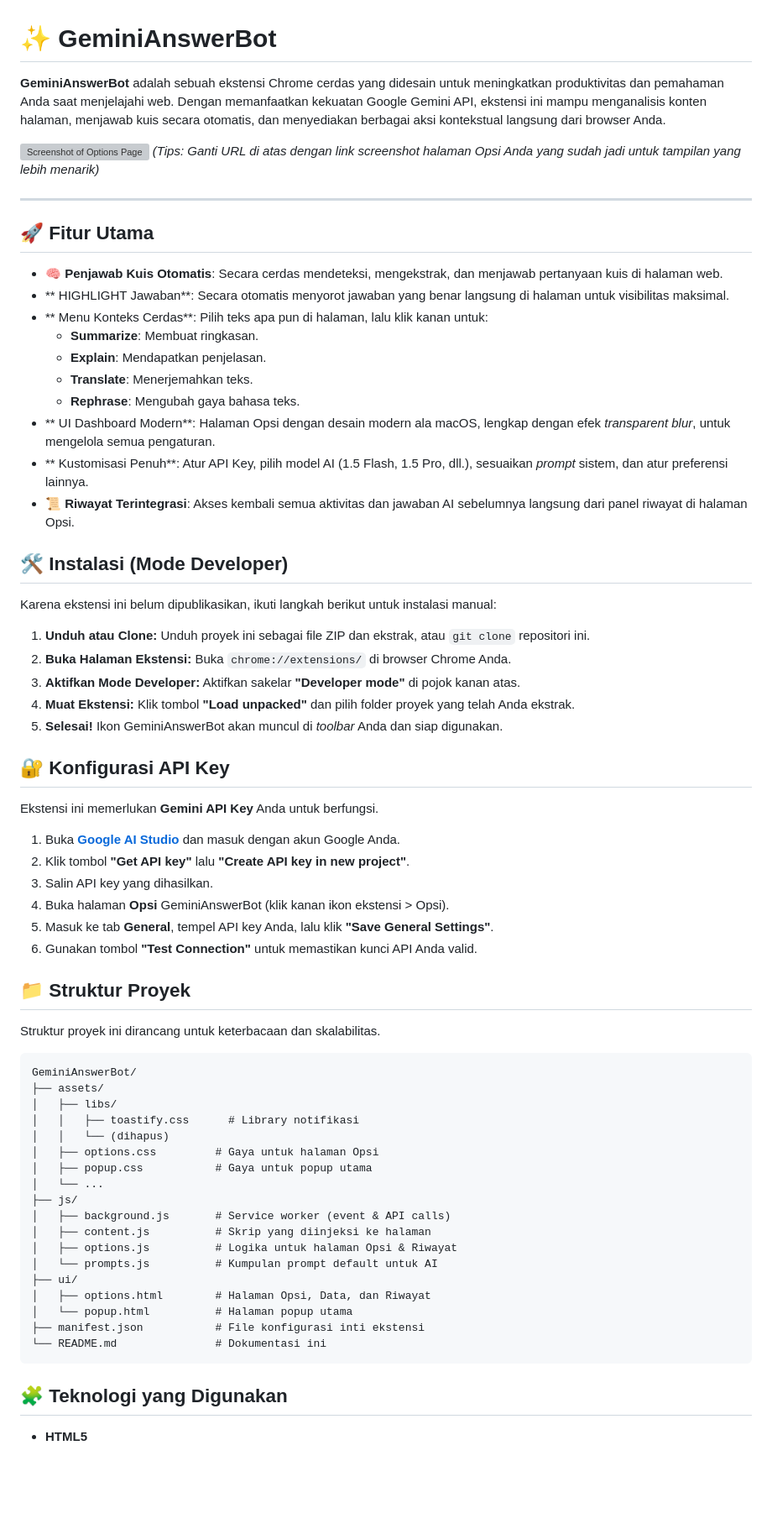
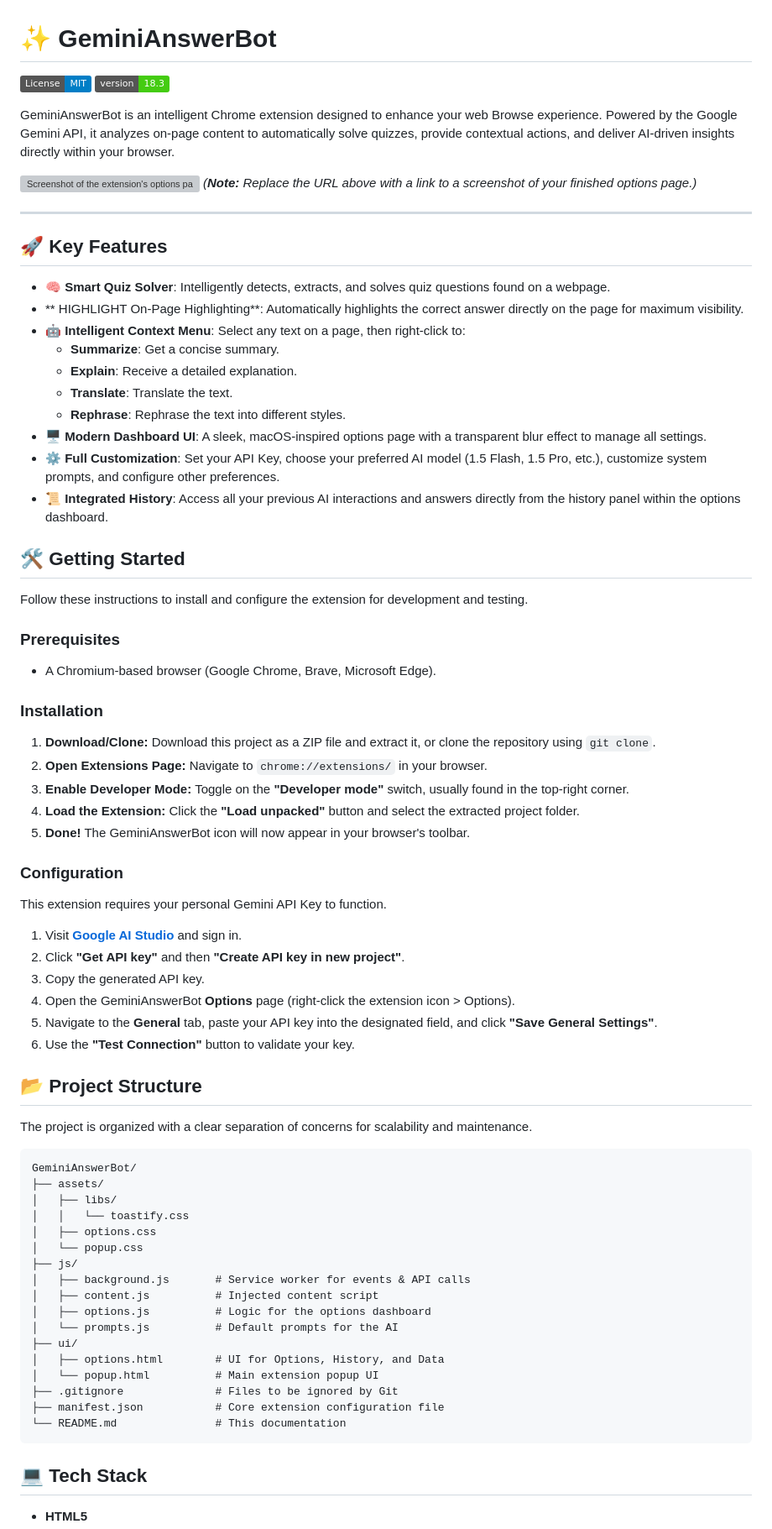
Before and after one commit to rzqllh/GeminiAnswerBot, a Markdown page: README.md, the part around one of its changes. Shown at 84% size. GitHub-like rendering; badges without logos; blank space fills up the shorter version; grey boxes are pictures that could not be loaded.

Commit message:
Radme Update

````diff
--- a/README.md
+++ b/README.md
@@ -1,71 +1,79 @@
 # ✨ GeminiAnswerBot
 
-**GeminiAnswerBot** adalah sebuah ekstensi Chrome cerdas yang didesain untuk meningkatkan produktivitas dan pemahaman Anda saat menjelajahi web. Dengan memanfaatkan kekuatan Google Gemini API, ekstensi ini mampu menganalisis konten halaman, menjawab kuis secara otomatis, dan menyediakan berbagai aksi kontekstual langsung dari browser Anda.
+![License: MIT](https://img.shields.io/badge/License-MIT-blue.svg)
+![Version](https://img.shields.io/badge/version-18.3-brightgreen)
 
-![Screenshot of Options Page](https://i.imgur.com/your-screenshot-url.png)
-*(Tips: Ganti URL di atas dengan link screenshot halaman Opsi Anda yang sudah jadi untuk tampilan yang lebih menarik)*
+GeminiAnswerBot is an intelligent Chrome extension designed to enhance your web Browse experience. Powered by the Google Gemini API, it analyzes on-page content to automatically solve quizzes, provide contextual actions, and deliver AI-driven insights directly within your browser.
+
+![Screenshot of the extension's options page.](https://i.imgur.com/your-screenshot-url.png)
+*(**Note:** Replace the URL above with a link to a screenshot of your finished options page.)*
 
 ---
 
-## 🚀 Fitur Utama
+## 🚀 Key Features
 
--   **🧠 Penjawab Kuis Otomatis**: Secara cerdas mendeteksi, mengekstrak, dan menjawab pertanyaan kuis di halaman web.
--   ** HIGHLIGHT Jawaban**: Secara otomatis menyorot jawaban yang benar langsung di halaman untuk visibilitas maksimal.
--   ** Menu Konteks Cerdas**: Pilih teks apa pun di halaman, lalu klik kanan untuk:
-    -   **Summarize**: Membuat ringkasan.
-    -   **Explain**: Mendapatkan penjelasan.
-    -   **Translate**: Menerjemahkan teks.
-    -   **Rephrase**: Mengubah gaya bahasa teks.
--   ** UI Dashboard Modern**: Halaman Opsi dengan desain modern ala macOS, lengkap dengan efek *transparent blur*, untuk mengelola semua pengaturan.
--   ** Kustomisasi Penuh**: Atur API Key, pilih model AI (1.5 Flash, 1.5 Pro, dll.), sesuaikan *prompt* sistem, dan atur preferensi lainnya.
--   **📜 Riwayat Terintegrasi**: Akses kembali semua aktivitas dan jawaban AI sebelumnya langsung dari panel riwayat di halaman Opsi.
+-   **🧠 Smart Quiz Solver**: Intelligently detects, extracts, and solves quiz questions found on a webpage.
+-   ** HIGHLIGHT On-Page Highlighting**: Automatically highlights the correct answer directly on the page for maximum visibility.
+-   **🤖 Intelligent Context Menu**: Select any text on a page, then right-click to:
+    -   **Summarize**: Get a concise summary.
+    -   **Explain**: Receive a detailed explanation.
+    -   **Translate**: Translate the text.
+    -   **Rephrase**: Rephrase the text into different styles.
+-   **🖥️ Modern Dashboard UI**: A sleek, macOS-inspired options page with a transparent blur effect to manage all settings.
+-   **⚙️ Full Customization**: Set your API Key, choose your preferred AI model (1.5 Flash, 1.5 Pro, etc.), customize system prompts, and configure other preferences.
+-   **📜 Integrated History**: Access all your previous AI interactions and answers directly from the history panel within the options dashboard.
 
-## 🛠️ Instalasi (Mode Developer)
+## 🛠️ Getting Started
 
-Karena ekstensi ini belum dipublikasikan, ikuti langkah berikut untuk instalasi manual:
+Follow these instructions to install and configure the extension for development and testing.
 
-1.  **Unduh atau Clone:** Unduh proyek ini sebagai file ZIP dan ekstrak, atau `git clone` repositori ini.
-2.  **Buka Halaman Ekstensi:** Buka `chrome://extensions/` di browser Chrome Anda.
-3.  **Aktifkan Mode Developer:** Aktifkan sakelar **"Developer mode"** di pojok kanan atas.
-4.  **Muat Ekstensi:** Klik tombol **"Load unpacked"** dan pilih folder proyek yang telah Anda ekstrak.
-5.  **Selesai!** Ikon GeminiAnswerBot akan muncul di *toolbar* Anda dan siap digunakan.
+### Prerequisites
 
-## 🔐 Konfigurasi API Key
+-   A Chromium-based browser (Google Chrome, Brave, Microsoft Edge).
 
-Ekstensi ini memerlukan **Gemini API Key** Anda untuk berfungsi.
+### Installation
 
-1.  Buka [**Google AI Studio**](https://aistudio.google.com/) dan masuk dengan akun Google Anda.
-2.  Klik tombol **"Get API key"** lalu **"Create API key in new project"**.
-3.  Salin API key yang dihasilkan.
-4.  Buka halaman **Opsi** GeminiAnswerBot (klik kanan ikon ekstensi > Opsi).
-5.  Masuk ke tab **General**, tempel API key Anda, lalu klik **"Save General Settings"**.
-6.  Gunakan tombol **"Test Connection"** untuk memastikan kunci API Anda valid.
+1.  **Download/Clone:** Download this project as a ZIP file and extract it, or clone the repository using `git clone`.
+2.  **Open Extensions Page:** Navigate to `chrome://extensions/` in your browser.
+3.  **Enable Developer Mode:** Toggle on the **"Developer mode"** switch, usually found in the top-right corner.
+4.  **Load the Extension:** Click the **"Load unpacked"** button and select the extracted project folder.
+5.  **Done!** The GeminiAnswerBot icon will now appear in your browser's toolbar.
 
-## 📁 Struktur Proyek
+### Configuration
 
-Struktur proyek ini dirancang untuk keterbacaan dan skalabilitas.
+This extension requires your personal Gemini API Key to function.
+
+1.  Visit [**Google AI Studio**](https://aistudio.google.com/) and sign in.
+2.  Click **"Get API key"** and then **"Create API key in new project"**.
+3.  Copy the generated API key.
+4.  Open the GeminiAnswerBot **Options** page (right-click the extension icon > Options).
+5.  Navigate to the **General** tab, paste your API key into the designated field, and click **"Save General Settings"**.
+6.  Use the **"Test Connection"** button to validate your key.
+
+## 📂 Project Structure
+
+The project is organized with a clear separation of concerns for scalability and maintenance.
 
 ```
 GeminiAnswerBot/
 ├── assets/
 │   ├── libs/
-│   │   ├── toastify.css      # Library notifikasi
-│   │   └── (dihapus)
-│   ├── options.css         # Gaya untuk halaman Opsi
-│   ├── popup.css           # Gaya untuk popup utama
-│   └── ...
+│   │   └── toastify.css
+│   ├── options.css
+│   └── popup.css
 ├── js/
-│   ├── background.js       # Service worker (event & API calls)
-│   ├── content.js          # Skrip yang diinjeksi ke halaman
-│   ├── options.js          # Logika untuk halaman Opsi & Riwayat
-│   └── prompts.js          # Kumpulan prompt default untuk AI
+│   ├── background.js       # Service worker for events & API calls
+│   ├── content.js          # Injected content script
+│   ├── options.js          # Logic for the options dashboard
+│   └── prompts.js          # Default prompts for the AI
 ├── ui/
-│   ├── options.html        # Halaman Opsi, Data, dan Riwayat
-│   └── popup.html          # Halaman popup utama
-├── manifest.json           # File konfigurasi inti ekstensi
-└── README.md               # Dokumentasi ini
+│   ├── options.html        # UI for Options, History, and Data
+│   └── popup.html          # Main extension popup UI
+├── .gitignore              # Files to be ignored by Git
+├── manifest.json           # Core extension configuration file
+└── README.md               # This documentation
 ```
 
-## 🧩 Teknologi yang Digunakan
+## 💻 Tech Stack
 
 -   **HTML5**
````
Also changed, not shown: other parts of README.md (+7 -7 lines).
